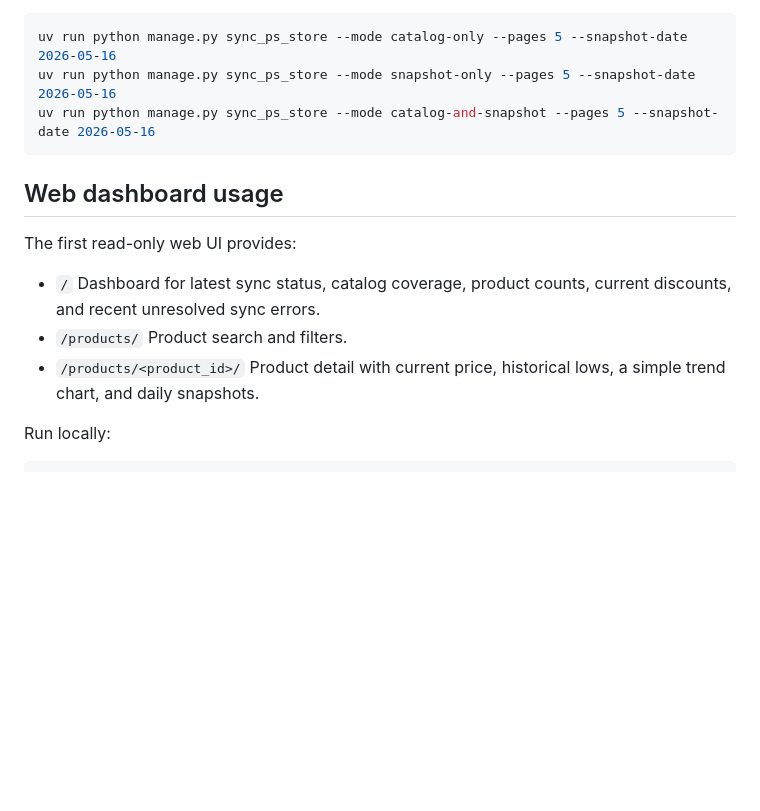
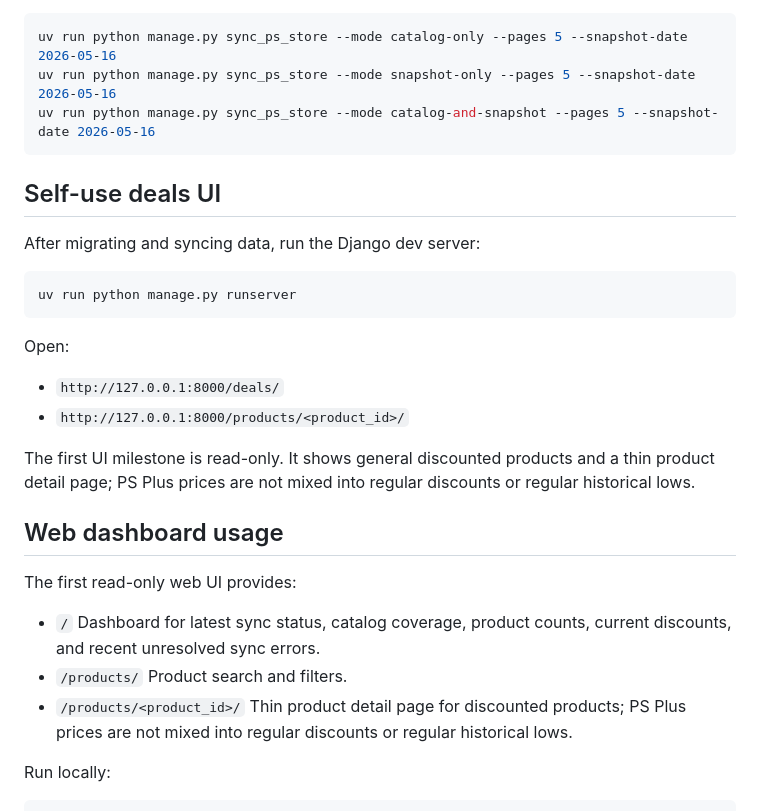
Before and after one commit to SamWang32191/ps-price, a Markdown page: README.md, the part around the change. GitHub-like rendering; blank space fills up the shorter version.

Commit message:
docs: add self-use deals UI usage

````diff
--- a/README.md
+++ b/README.md
@@ -45,13 +45,28 @@ uv run python manage.py sync_ps_store --mode snapshot-only --pages 5 --snapshot-
 uv run python manage.py sync_ps_store --mode catalog-and-snapshot --pages 5 --snapshot-date 2026-05-16
 ```
 
+## Self-use deals UI
+
+After migrating and syncing data, run the Django dev server:
+
+```bash
+uv run python manage.py runserver
+```
+
+Open:
+
+- `http://127.0.0.1:8000/deals/`
+- `http://127.0.0.1:8000/products/<product_id>/`
+
+The first UI milestone is read-only. It shows general discounted products and a thin product detail page; PS Plus prices are not mixed into regular discounts or regular historical lows.
+
 ## Web dashboard usage
 
 The first read-only web UI provides:
 
 - `/` Dashboard for latest sync status, catalog coverage, product counts, current discounts, and recent unresolved sync errors.
 - `/products/` Product search and filters.
-- `/products/<product_id>/` Product detail with current price, historical lows, a simple trend chart, and daily snapshots.
+- `/products/<product_id>/` Thin product detail page for discounted products; PS Plus prices are not mixed into regular discounts or regular historical lows.
 
 Run locally:
 
````
